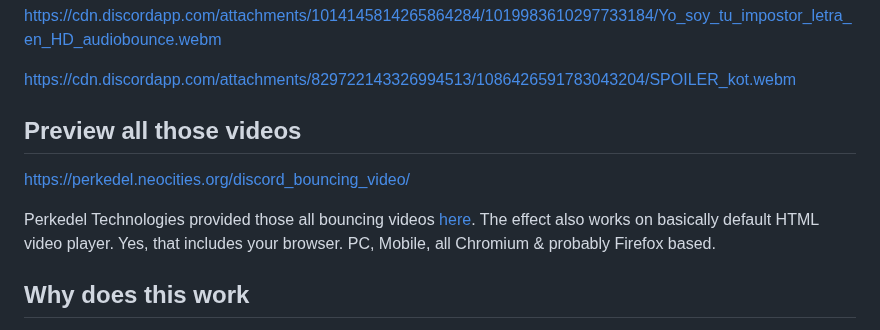
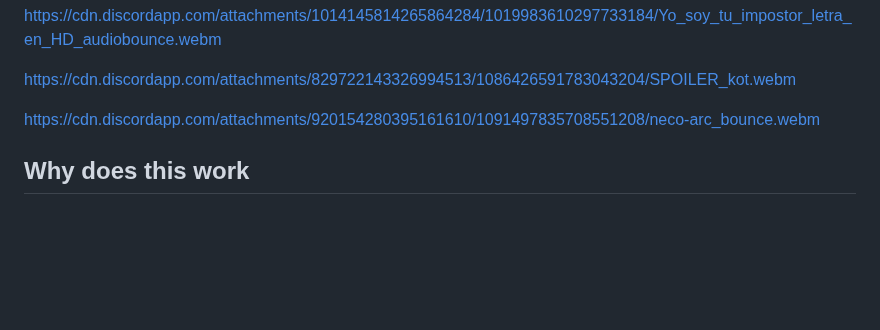
Before and after one commit to PanIntegralus/discord.webm-compilation, a Markdown page: README.md, the part around the change. Rendered like a GitHub page; blank space fills up the shorter version.

Commit message:
Removed website because is not updated

```diff
--- a/README.md
+++ b/README.md
@@ -94,10 +94,7 @@ https://cdn.discordapp.com/attachments/1014145814265864284/1019983610297733184/Y
 
 https://cdn.discordapp.com/attachments/829722143326994513/1086426591783043204/SPOILER_kot.webm
 
-## Preview all those videos
-https://perkedel.neocities.org/discord_bouncing_video/
-
-Perkedel Technologies provided those all bouncing videos [here](https://perkedel.neocities.org/discord_bouncing_video/ ). The effect also works on basically default HTML video player. Yes, that includes your browser. PC, Mobile, all Chromium & probably Firefox based.
+https://cdn.discordapp.com/attachments/920154280395161610/1091497835708551208/neco-arc_bounce.webm
 
 ## Why does this work
 It turns out the reason for the bouncing effect was because Discord client (made with [Electron.js](https://www.electronjs.org/ )) forgot to add some measures in their video player widget that prevents size changes due to inconsistent frame size in the webm file.
```
